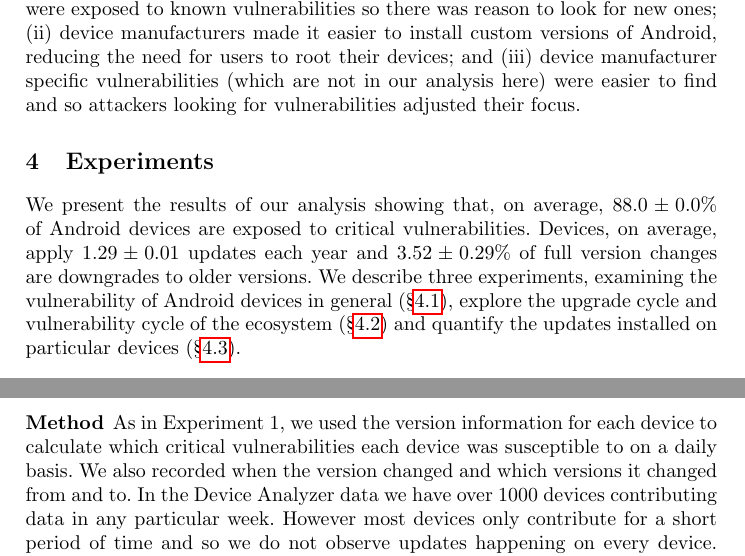
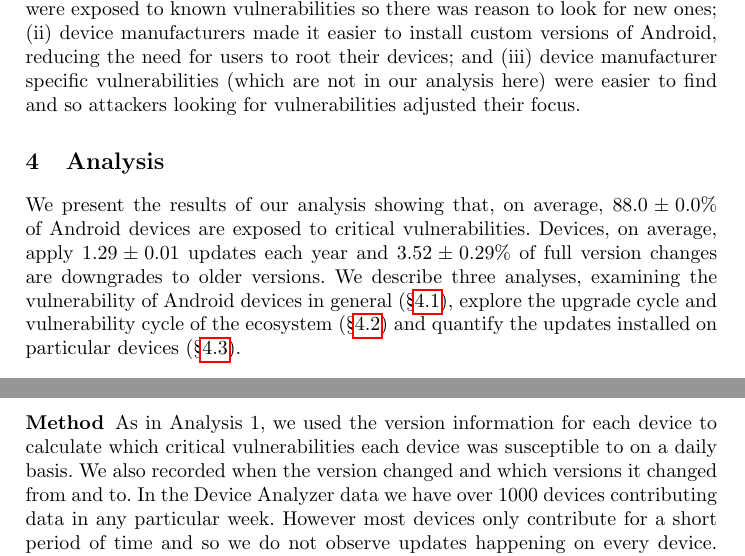
Before and after one commit to ucam-cl-dtg/paper-da-securityupdates, a LaTeX paper (securityupdates.tex): two parts of pages 7 and 11 of 17, joined at a grey line, cut so that both start at the same text. Compiled offline with pdfLaTeX.

Commit message:
Rename Experiment to Analysis

```diff
--- a/securityupdates.tex
+++ b/securityupdates.tex
@@ -248,9 +248,9 @@ Possible explanations are that: (i) most devices were exposed to known vulnerabi
 (iii) device manufacturer specific vulnerabilities (which are not in our analysis here) were easier to find and so attackers looking for vulnerabilities adjusted their focus.
 
 
-\section{Experiments}
+\section{Analysis}
 \label{sec:results}
 We present the results of our analysis showing that, on average, \daMeanInsecurityPerc\ of Android devices are exposed to critical vulnerabilities.
 Devices, on average, apply \daUpdatesPerYear\ updates each year and \daPercUpdatesDowngrades\ of full version changes are downgrades to older versions.
-We describe three experiments, examining the vulnerability of Android devices in general (\S\ref{sec:exp:versionsecurity}), explore the upgrade cycle and vulnerability cycle of the ecosystem (\S\ref{sec:exp:android_ecosystem}) and quantify the updates installed on particular devices (\S\ref{sec:exp:device_updates}).
+We describe three analyses, examining the vulnerability of Android devices in general (\S\ref{sec:exp:versionsecurity}), explore the upgrade cycle and vulnerability cycle of the ecosystem (\S\ref{sec:exp:android_ecosystem}) and quantify the updates installed on particular devices (\S\ref{sec:exp:device_updates}).
 
@@ -342,7 +342,7 @@ This allows us to determine whether newer OS versions are being used because peo
 \end{figure}}
 
 \subsubsection{Method}
-As in Experiment 1, we used the version information for each device to calculate which critical vulnerabilities each device was susceptible to on a daily basis.
+As in Analysis 1, we used the version information for each device to calculate which critical vulnerabilities each device was susceptible to on a daily basis.
 We also recorded when the version changed and which versions it changed from and to.
 In the \da\ data we have over 1000 devices contributing data in any particular week.
 However most devices only contribute for a short period of time and so we do not observe updates happening on every device.
```
Also changed, not shown: securityupdates.tex (8 more changed lines).
